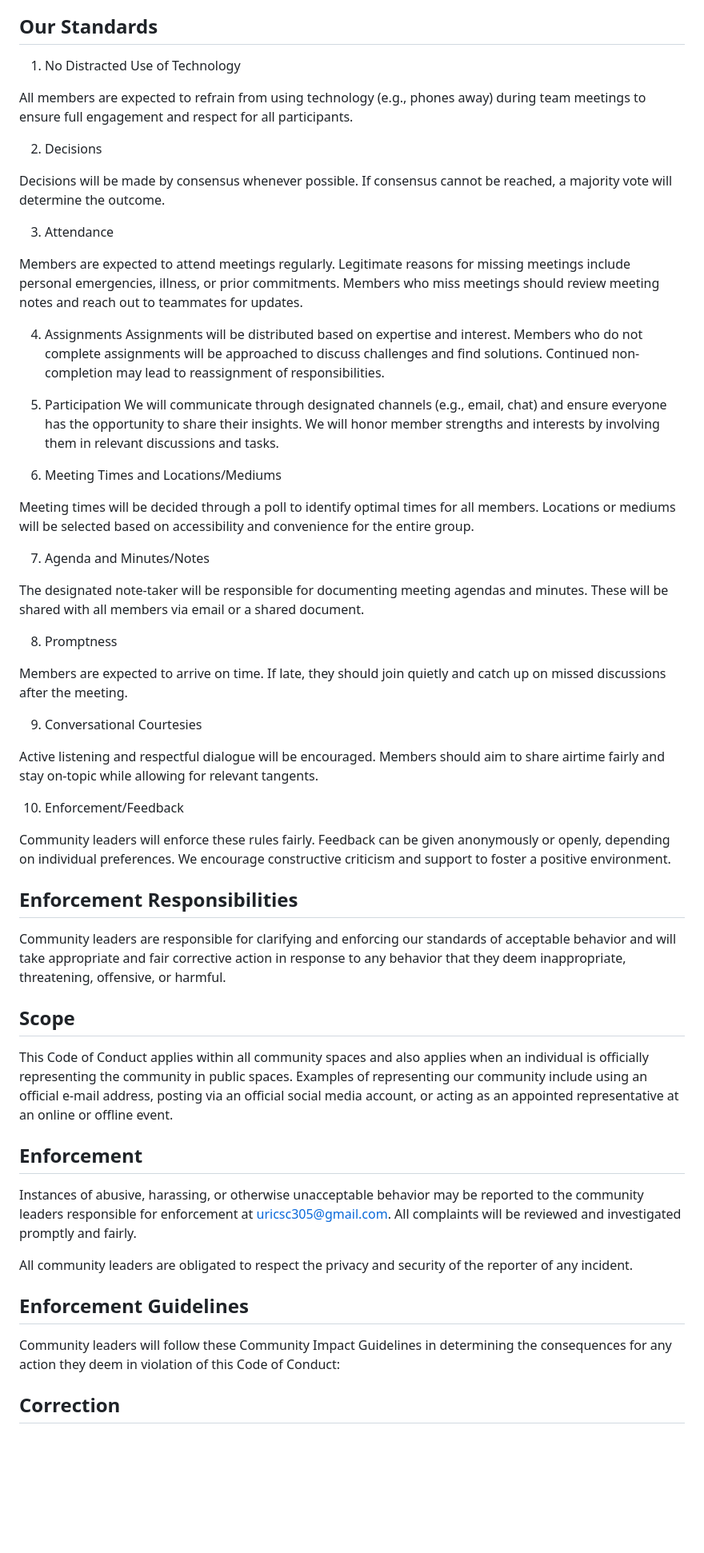
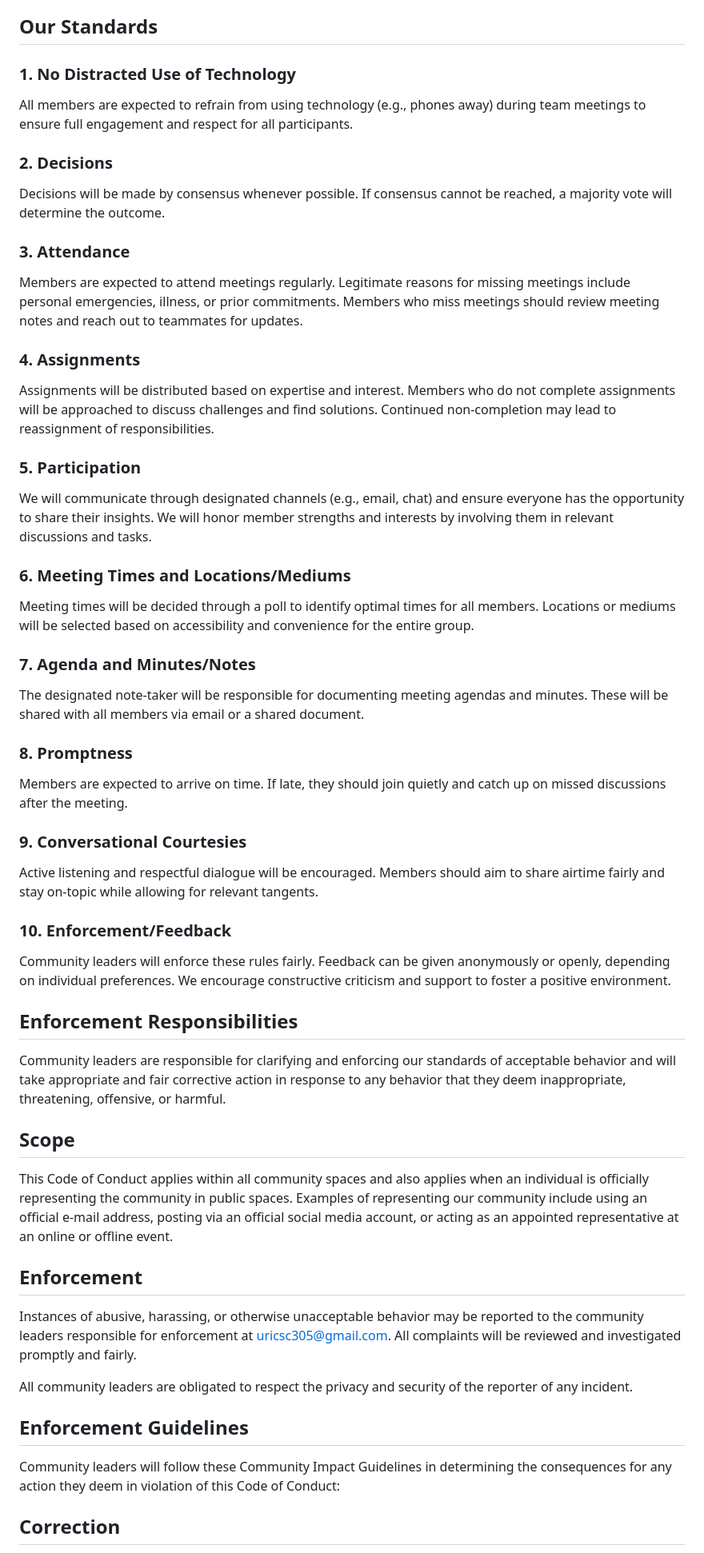
Before and after one commit to EvanAramayo/SmartScribe, a Markdown page: docs/CONDUCT.md, the part around the change. Shown at 80% size. Rendered like a GitHub page; blank space fills up the shorter version.

```diff
--- a/docs/CONDUCT.md
+++ b/docs/CONDUCT.md
@@ -5,57 +5,59 @@ We as members, contributors, and leaders pledge to make participation in our com
 We pledge to act and interact in ways that contribute to an open, welcoming, diverse, inclusive, and healthy community. We commit to working hard, collaborating effectively, and communicating openly to achieve our common goals.
 
 ## Our Standards
-1. No Distracted Use of Technology
+### 1. No Distracted Use of Technology
 
-All members are expected to refrain from using technology (e.g., phones away) during team meetings to ensure full engagement and respect for all participants.
+ All members are expected to refrain from using technology (e.g., phones away) during team meetings to ensure full engagement and respect for all participants.
 
-2. Decisions
+### 2. Decisions
 
-Decisions will be made by consensus whenever possible. If consensus cannot be reached, a majority vote will determine the outcome.
+ Decisions will be made by consensus whenever possible. If consensus cannot be reached, a majority vote will determine the outcome.
 
-3. Attendance
+### 3. Attendance
 
-Members are expected to attend meetings regularly. Legitimate reasons for missing meetings include personal emergencies, illness, or prior commitments. Members who miss meetings should review meeting notes and reach out to teammates for updates.
+ Members are expected to attend meetings regularly. Legitimate reasons for missing meetings include personal emergencies, illness, or prior commitments. Members who miss meetings should review meeting notes and reach out to teammates for updates.
 
-4. Assignments
-Assignments will be distributed based on expertise and interest. Members who do not complete assignments will be approached to discuss challenges and find solutions. Continued non-completion may lead to reassignment of responsibilities.
+### 4. Assignments
 
-5. Participation
-We will communicate through designated channels (e.g., email, chat) and ensure everyone has the opportunity to share their insights. We will honor member strengths and interests by involving them in relevant discussions and tasks.
+ Assignments will be distributed based on expertise and interest. Members who do not complete assignments will be approached to discuss challenges and find solutions. Continued non-completion may lead to reassignment of responsibilities.
 
-6. Meeting Times and Locations/Mediums
+### 5. Participation
 
-Meeting times will be decided through a poll to identify optimal times for all members. Locations or mediums will be selected based on accessibility and convenience for the entire group.
+ We will communicate through designated channels (e.g., email, chat) and ensure everyone has the opportunity to share their insights. We will honor member strengths and interests by involving them in relevant discussions and tasks.
 
-7. Agenda and Minutes/Notes
+### 6. Meeting Times and Locations/Mediums
 
-The designated note-taker will be responsible for documenting meeting agendas and minutes. These will be shared with all members via email or a shared document.
+ Meeting times will be decided through a poll to identify optimal times for all members. Locations or mediums will be selected based on accessibility and convenience for the entire group.
 
-8. Promptness
+### 7. Agenda and Minutes/Notes
 
-Members are expected to arrive on time. If late, they should join quietly and catch up on missed discussions after the meeting.
+ The designated note-taker will be responsible for documenting meeting agendas and minutes. These will be shared with all members via email or a shared document.
 
-9. Conversational Courtesies
+### 8. Promptness
 
-Active listening and respectful dialogue will be encouraged. Members should aim to share airtime fairly and stay on-topic while allowing for relevant tangents.
+ Members are expected to arrive on time. If late, they should join quietly and catch up on missed discussions after the meeting.
 
-10. Enforcement/Feedback
+### 9. Conversational Courtesies
 
-Community leaders will enforce these rules fairly. Feedback can be given anonymously or openly, depending on individual preferences. We encourage constructive criticism and support to foster a positive environment.
+ Active listening and respectful dialogue will be encouraged. Members should aim to share airtime fairly and stay on-topic while allowing for relevant tangents.
+
+### 10. Enforcement/Feedback
+
+ Community leaders will enforce these rules fairly. Feedback can be given anonymously or openly, depending on individual preferences. We encourage constructive criticism and support to foster a positive environment.
 
 ## Enforcement Responsibilities
-Community leaders are responsible for clarifying and enforcing our standards of acceptable behavior and will take appropriate and fair corrective action in response to any behavior that they deem inappropriate, threatening, offensive, or harmful.
+ Community leaders are responsible for clarifying and enforcing our standards of acceptable behavior and will take appropriate and fair corrective action in response to any behavior that they deem inappropriate, threatening, offensive, or harmful.
 
 ## Scope
-This Code of Conduct applies within all community spaces and also applies when an individual is officially representing the community in public spaces. Examples of representing our community include using an official e-mail address, posting via an official social media account, or acting as an appointed representative at an online or offline event.
+ This Code of Conduct applies within all community spaces and also applies when an individual is officially representing the community in public spaces. Examples of representing our community include using an official e-mail address, posting via an official social media account, or acting as an appointed representative at an online or offline event.
 
 ## Enforcement
-Instances of abusive, harassing, or otherwise unacceptable behavior may be reported to the community leaders responsible for enforcement at uricsc305@gmail.com. All complaints will be reviewed and investigated promptly and fairly.
+ Instances of abusive, harassing, or otherwise unacceptable behavior may be reported to the community leaders responsible for enforcement at uricsc305@gmail.com. All complaints will be reviewed and investigated promptly and fairly.
 
 All community leaders are obligated to respect the privacy and security of the reporter of any incident.
 
 ## Enforcement Guidelines
-Community leaders will follow these Community Impact Guidelines in determining the consequences for any action they deem in violation of this Code of Conduct:
+ Community leaders will follow these Community Impact Guidelines in determining the consequences for any action they deem in violation of this Code of Conduct:
 
 ## Correction
 Community Impact: Use of inappropriate language or other behavior deemed unprofessional or unwelcome in the community.
```
